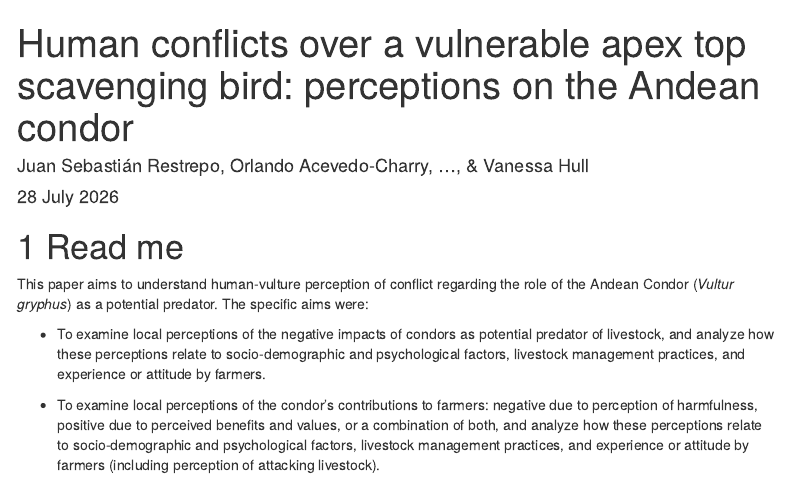
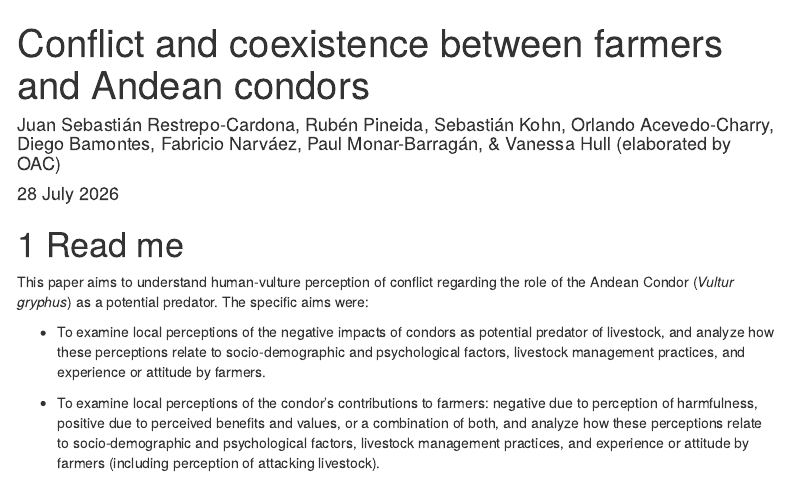
Before and after one commit to OACColombia/AndeanCondor, an R Markdown document (Andean_condor.Rmd): the page in a window 1100 px wide, from its top. Rendered offline with R 4.5, knitr and Pandoc, with nearby package versions; some code elsewhere in the file could not run offline; menus at the side of the page are left out.

Commit message:
Updating authors

```diff
--- a/Andean_condor.Rmd
+++ b/Andean_condor.Rmd
@@ -1,6 +1,6 @@
 ---
-title: "Human conflicts over a vulnerable apex top scavenging bird: perceptions on the Andean condor"
-author: "Juan Sebastián Restrepo, Orlando Acevedo-Charry, ..., & Vanessa Hull"
+title: "Conflict and coexistence between farmers and Andean condors"
+author: "Juan Sebastián Restrepo-Cardona, Rubén Pineida, Sebastián Kohn, Orlando Acevedo-Charry, Diego Bamontes, Fabricio Narváez, Paul Monar-Barragán, & Vanessa Hull (elaborated by OAC)"
 date: "`r format(Sys.time(), '%d %B %Y')`"
 output:
   bookdown::html_document2:
```
Also changed, not shown: 1 other file.
